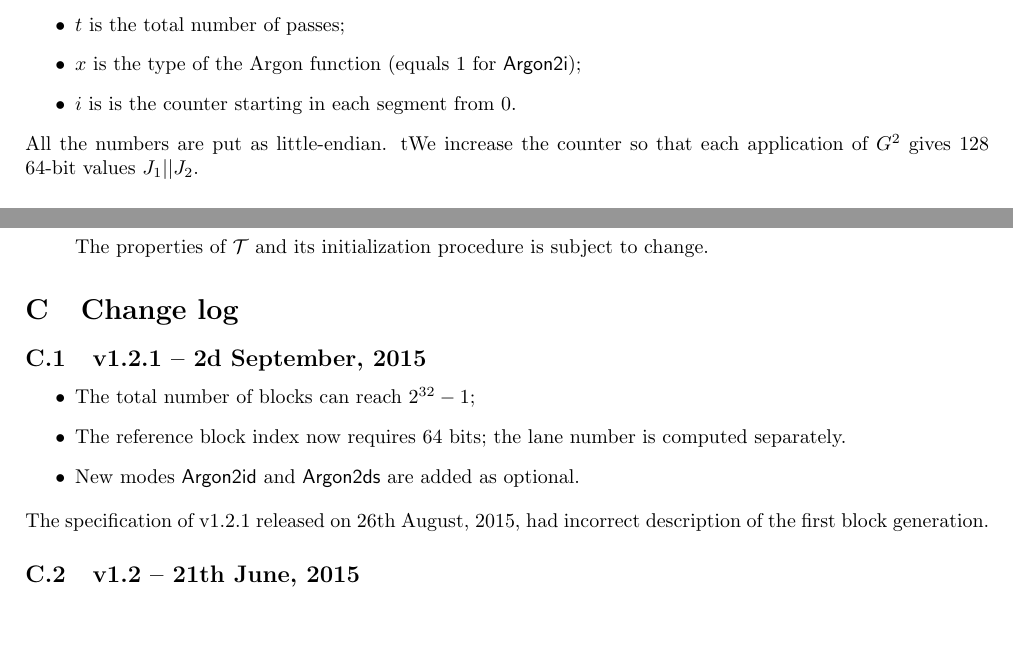
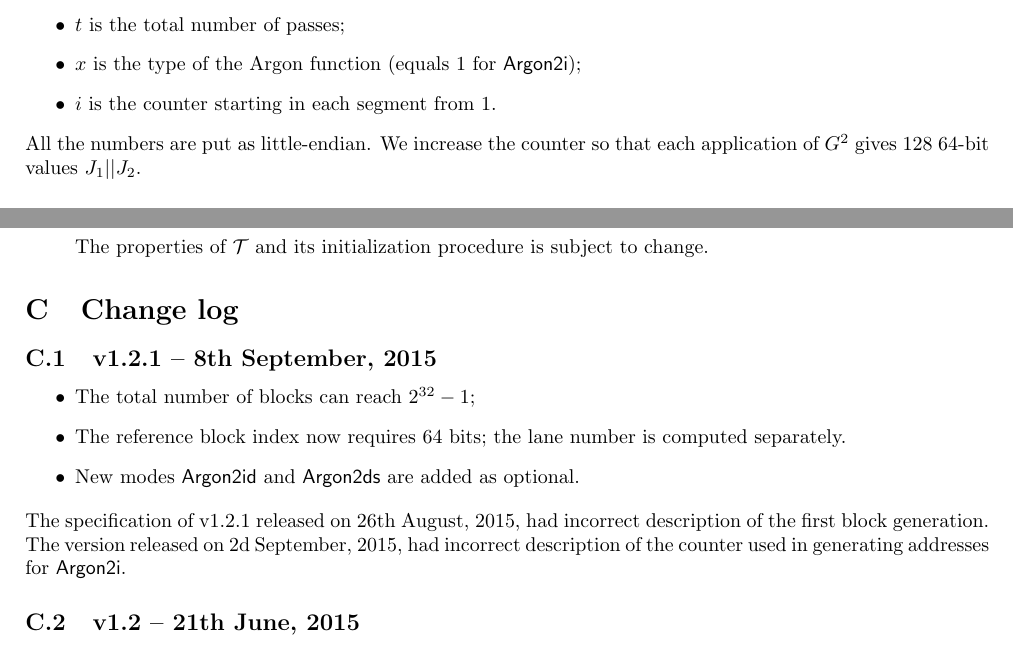
Before and after one commit to khovratovich/Argon2, a LaTeX document (LaTeX/argon2-spec.tex): two parts of pages 6 and 17 of 17, joined at a grey line, cut so that both start at the same text, the shorter picture padded with empty space. Compiled offline with pdfLaTeX.

Commit message:
Fixed specification bug in GenerateAddresses

```diff
--- a/LaTeX/argon2-spec.tex
+++ b/LaTeX/argon2-spec.tex
@@ -258,8 +258,8 @@ To enable parallel block computation, we further partition the memory matrix int
   \item $m'$ is the total number of memory blocks;
   \item $t$ is the total number of passes;
   \item $x$ is the type of the Argon function (equals $1$ for \textsf{Argon2i});
-  \item $i$ is is the counter starting in each segment from 0.
-  \end{itemize} All the numbers are put as little-endian. tWe increase the counter so that each application of $G^2$ gives 128 64-bit values $J_1||J_2$.
+  \item $i$ is  the counter starting in each segment from 1.
+  \end{itemize} All the numbers are put as little-endian. We increase the counter so that each application of $G^2$ gives 128 64-bit values $J_1||J_2$.
 
  \paragraph{Mapping $J_1,J_2$ to the reference block index} The value $l = J_2 \bmod p$ determines the index of the lane from which the block will be taken. If we work with the first slice and the first pass ($r=s=0$), then $l$ is set to the current lane index.
 
@@ -840,13 +840,13 @@ The properties of $\mathcal{T}$ and its initialization procedure is subject to c
 
 \section{Change log}
 
-\subsection{v1.2.1 -- 2d September, 2015}
+\subsection{v1.2.1 -- 8th September, 2015}
 \begin{itemize}
 \item The total number of blocks can reach $2^{32}-1$;
 \item The reference block index now requires 64 bits; the lane number is computed separately.
 \item New modes \textsf{Argon2id} and \textsf{Argon2ds} are added as optional.
 \end{itemize}
-The specification of v1.2.1 released on 26th August, 2015, had incorrect description of the first block generation.
+The specification of v1.2.1 released on 26th August, 2015, had incorrect description of the first block generation. The version released on 2d September, 2015, had incorrect description of the counter used in generating addresses for \textsf{Argon2i}.
 
 \subsection{v1.2  -- 21th June, 2015}
 
```
Also changed, not shown: Argon2.pdf, LaTeX/argon2-spec.tex (2 more changed lines).
